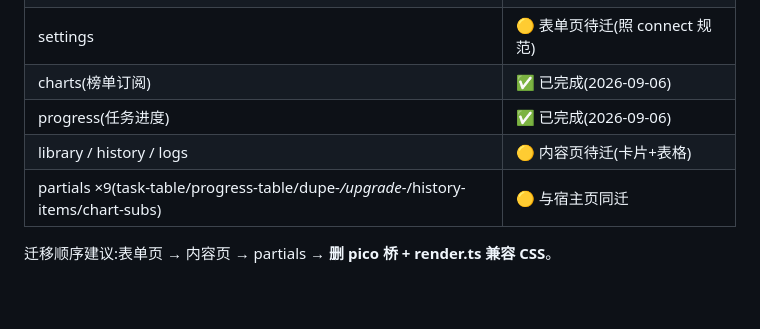
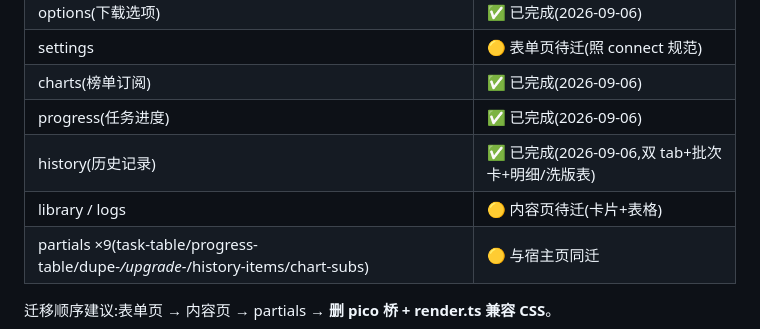
Before and after one commit to libremk66/SongHamster, a Markdown page: docs/ui-guidelines.md, the part around the change. Rendered like a GitHub page; blank space fills up the shorter version.

Commit message:
docs: 迁移状态 — history 已完成

```diff
--- a/docs/ui-guidelines.md
+++ b/docs/ui-guidelines.md
@@ -104,7 +104,8 @@ setsid bash -c 'nohup npm run dev >> server.log 2>&1 < /dev/null & echo $! > ser
 | settings | 🟡 表单页待迁(照 connect 规范) |
 | charts(榜单订阅) | ✅ 已完成(2026-09-06) |
 | progress(任务进度) | ✅ 已完成(2026-09-06) |
-| library / history / logs | 🟡 内容页待迁(卡片+表格) |
+| history(历史记录) | ✅ 已完成(2026-09-06,双 tab+批次卡+明细/洗版表) |
+| library / logs | 🟡 内容页待迁(卡片+表格) |
 | partials ×9(task-table/progress-table/dupe-*/upgrade-*/history-items/chart-subs) | 🟡 与宿主页同迁 |
 
 迁移顺序建议:表单页 → 内容页 → partials → **删 pico 桥 + render.ts 兼容 CSS**。
```
